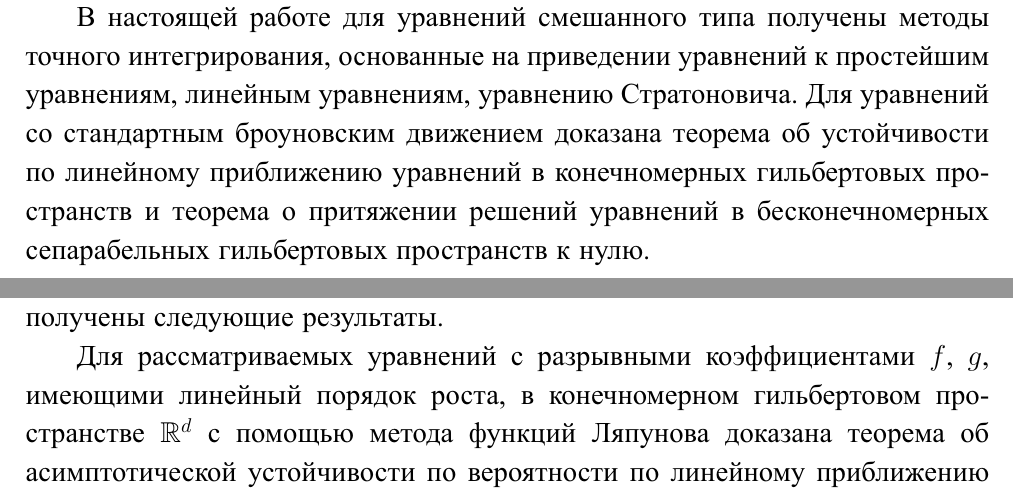
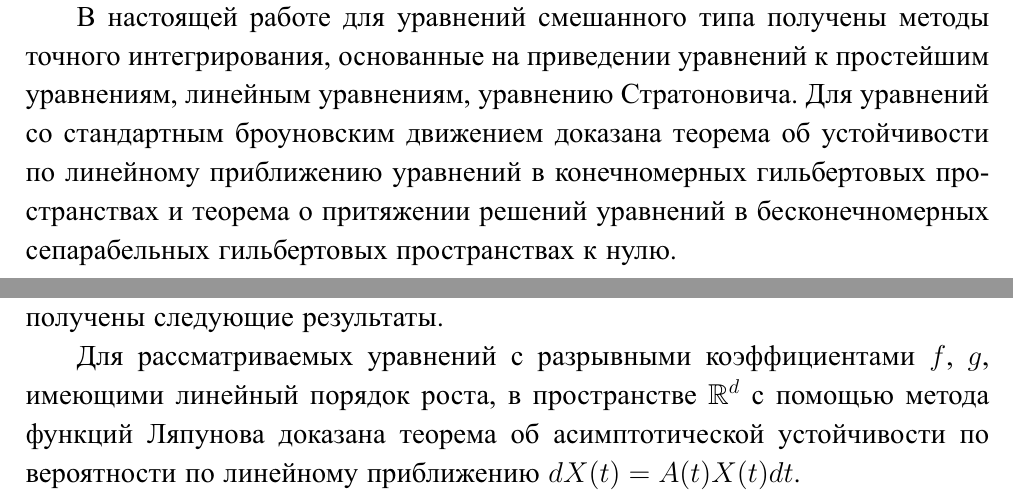
Before and after one commit to IlyaKachan/thesis, a LaTeX thesis (src/thesis.tex, which reads src/chapter_5.tex, src/introduction.tex): two parts of pages 7 and 113 of 124, joined at a grey line, cut so that both start at the same text. The pictures show the PDF file src/thesis.pdf that the author committed with the source; the source files are stored in an older character set and shown here as Unicode.

Commit message:
R^d space naming fix

```diff
--- a/src/chapter_5.tex
+++ b/src/chapter_5.tex
@@ -288,8 +288,7 @@
 \end{proposition}
 
 Приведем также классическую формулу Ито для случайных процессов,
-принимающих значения в конечномерном гильбертовом пространстве
-$H{=}\mathbb{R}^d$.
+принимающих значения в пространстве $H = \mathbb{R}^d$.
 
 \begin{proposition}[(фомула Ито, {\cite[теорема 5.1]{Vatanabe}})]
 Пусть заданы измеримые $\mathcal{F}_t$-согласованные процессы
@@ -1328,8 +1327,8 @@
 следующие результаты.
 
 Для рассматриваемых уравнений c разрывными коэффициентами $f$, $g$,
-имеющими линейный порядок роста, в конечномерном гильбертовом пространстве
-$\mathbb{R}^d$ с помощью метода функций Ляпунова доказана теорема об
+имеющими линейный порядок роста, в пространстве $\mathbb{R}^d$
+с помощью метода функций Ляпунова доказана теорема об
 асимптотической устойчивости по вероятности по линейному приближению
 $dX(t) = A(t)X(t)dt$.
 
--- a/src/introduction.tex
+++ b/src/introduction.tex
@@ -112,8 +112,8 @@
 основанные на приведении уравнений к простейшим уравнениям, линейным уравнениям,
 уравнению Стратоновича. Для уравнений со стандартным броуновским движением доказана
 теорема об устойчивости по линейному приближению уравнений в конечномерных
-гильбертовых пространств и теорема о притяжении решений уравнений в бесконечномерных
-сепарабельных гильбертовых пространств к нулю.
+гильбертовых пространствах и теорема о притяжении решений уравнений в бесконечномерных
+сепарабельных гильбертовых пространствах к нулю.
 
 %В частности, стохастические дифференциальные
 %уравнения находят свое  применение в задачах фильтрации, детерминированных
```
Also changed, not shown: abstract/content.tex (+1 -2 lines), abstract/introduction.tex (+2 -2 lines), presentation/presentation.tex (+1 -1 lines), report/report.tex (+2 -3 lines), abstract/abstract.pdf, presentation/presentation.pdf, report/report.pdf, src/thesis.pdf, src/chapter_5.tex (4 more changed lines).
